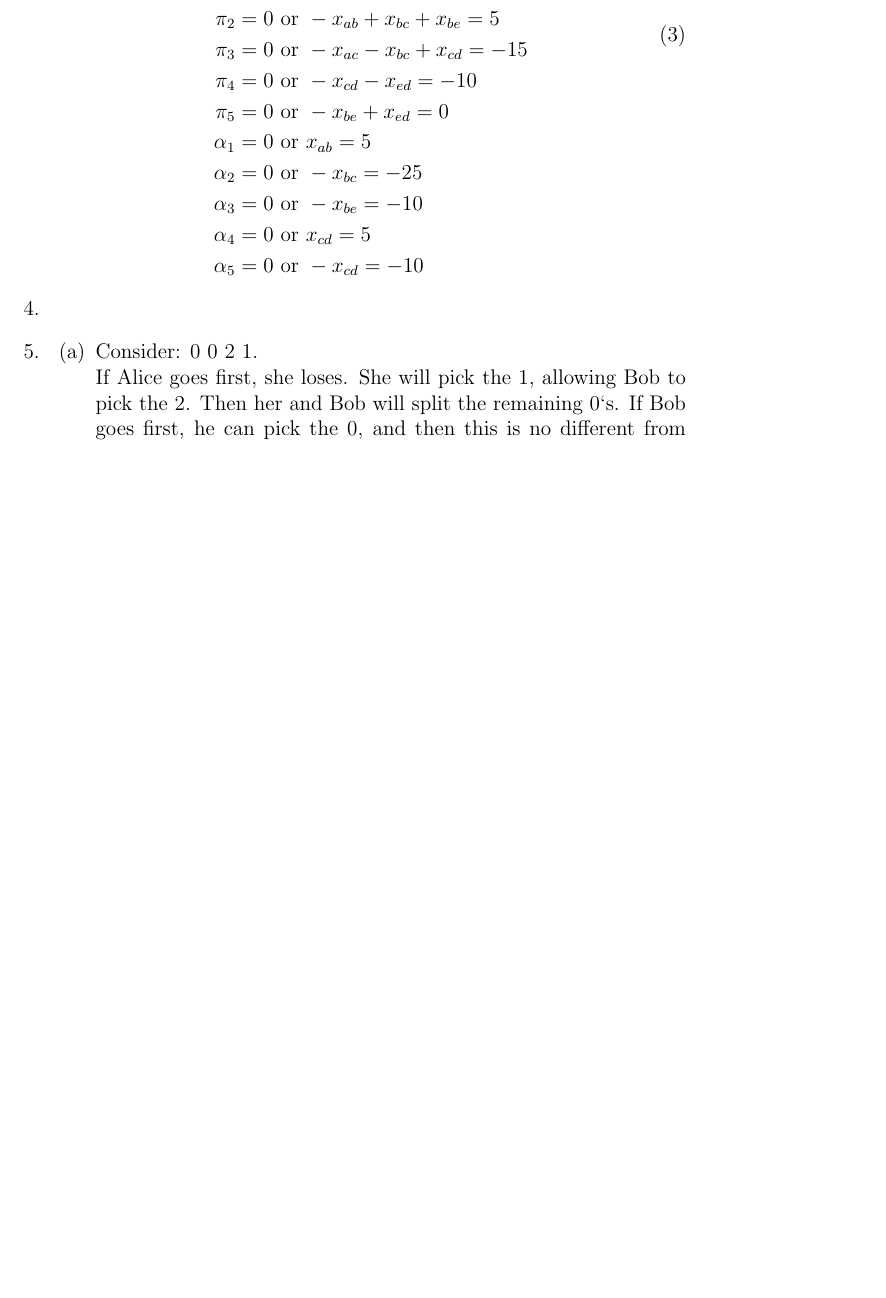
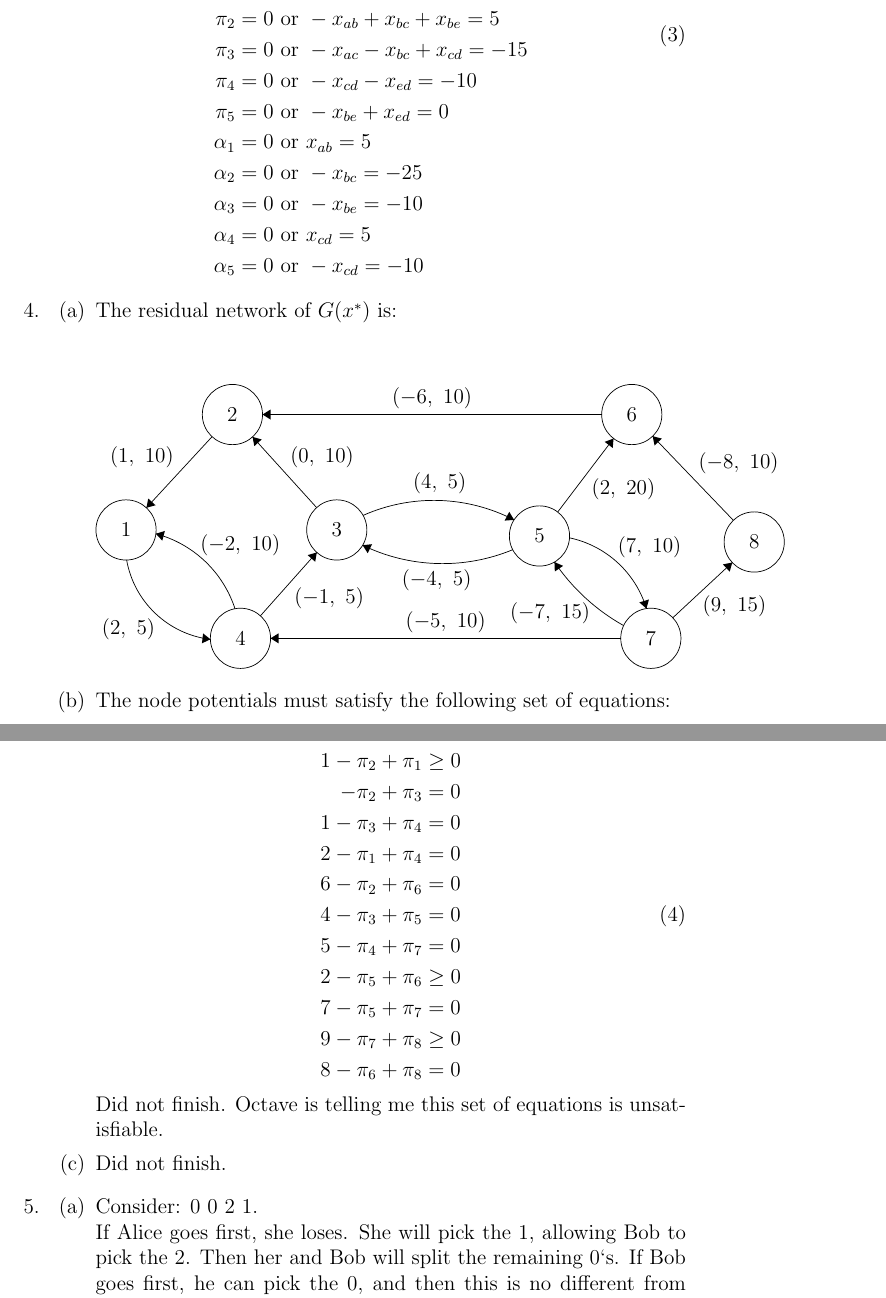
Before and after one commit to ajm188/coursework, a LaTeX problem sheet (eecs477/hw3/hw3.tex): part of page 4 of 7 before the commit and two parts of pages 4 and 5 of 8 after it, the two joined at a grey line, cut so that both start at the same text, the shorter picture padded with empty space. Compiled offline with pdfLaTeX.

Commit message:
forgot to commit end of hw3 for 477. did not finish all problems in time

```diff
--- a/eecs477/hw3/hw3.tex
+++ b/eecs477/hw3/hw3.tex
@@ -199,6 +226,91 @@
     \end{equation}
   % #4
   \item
+    \begin{enumerate}
+      \item The residual network of $G(x^*)$ is:\\
+        \begin{center}
+          \begin{tikzpicture}[scale=0.2]
+            \tikzstyle{every node}+=[inner sep=0pt]
+            \draw [black] (7.5,-23.2) circle (3);
+            \draw (7.5,-23.2) node {$1$};
+            \draw [black] (18.1,-11.7) circle (3);
+            \draw (18.1,-11.7) node {$2$};
+            \draw [black] (28.5,-23.2) circle (3);
+            \draw (28.5,-23.2) node {$3$};
+            \draw [black] (18.9,-34) circle (3);
+            \draw (18.9,-34) node {$4$};
+            \draw [black] (48.7,-23.8) circle (3);
+            \draw (48.7,-23.8) node {$5$};
+            \draw [black] (57.9,-11.7) circle (3);
+            \draw (57.9,-11.7) node {$6$};
+            \draw [black] (59.8,-34) circle (3);
+            \draw (59.8,-34) node {$7$};
+            \draw [black] (70.1,-24.4) circle (3);
+            \draw (70.1,-24.4) node {$8$};
+            \draw [black] (16.07,-13.91) -- (9.53,-20.99);
+            \fill [black] (9.53,-20.99) -- (10.44,-20.74) -- (9.71,-20.07);
+            \draw (12.27,-15.99) node [left] {$(1,\mbox{ }10)$};
+            \draw [black] (26.49,-20.97) -- (20.11,-13.93);
+            \fill [black] (20.11,-13.93) -- (20.28,-14.85) -- (21.02,-14.18);
+            \draw (23.84,-15.99) node [right] {$(0,\mbox{ }10)$};
+            \draw [black] (15.914,-34.105) arc (-96.88988:-170.01381:9.662);
+            \fill [black] (15.91,-34.1) -- (15.18,-33.51) -- (15.06,-34.5);
+            \draw (7.74,-32.01) node [below] {$(2,\mbox{ }5)$};
+            \draw [black] (10.467,-23.582) arc (75.10435:17.99197:11.37);
+            \fill [black] (10.47,-23.58) -- (11.11,-24.27) -- (11.37,-23.3);
+            \draw (18.88,-25.83) node [above] {$(-2,\mbox{ }10)$};
+            \draw [black] (20.89,-31.76) -- (26.51,-25.44);
+            \fill [black] (26.51,-25.44) -- (25.6,-25.71) -- (26.35,-26.37);
+            \draw (24.24,-30.05) node [right] {$(-1,\mbox{ }5)$};
+            \draw [black] (31.123,-21.751) arc (113.97014:62.62715:17.372);
+            \fill [black] (46.17,-22.2) -- (45.69,-21.39) -- (45.23,-22.27);
+            \draw (38.75,-19.68) node [above] {$(4,\mbox{ }5)$};
+            \draw [black] (46.034,-25.169) arc (-67.52021:-115.8825:18.262);
+            \fill [black] (31.08,-24.72) -- (31.58,-25.52) -- (32.02,-24.62);
+            \draw (38.45,-27.14) node [below] {$(-4,\mbox{ }5)$};
+            \draw [black] (56.8,-34) -- (21.9,-34);
+            \fill [black] (21.9,-34) -- (22.7,-34.5) -- (22.7,-33.5);
+            \draw (39.35,-33.5) node [above] {$(-5,\mbox{ }10)$};
+            \draw [black] (54.9,-11.7) -- (21.1,-11.7);
+            \fill [black] (21.1,-11.7) -- (21.9,-12.2) -- (21.9,-11.2);
+            \draw (38,-11.2) node [above] {$(-6,\mbox{ }10)$};
+            \draw [black] (50.52,-21.41) -- (56.08,-14.09);
+            \fill [black] (56.08,-14.09) -- (55.2,-14.42) -- (56,-15.03);
+            \draw (53.87,-19.15) node [right] {$(2,\mbox{ }20)$};
+            \draw [black] (68.02,-22.24) -- (59.98,-13.86);
+            \fill [black] (59.98,-13.86) -- (60.17,-14.79) -- (60.89,-14.09);
+            \draw (64.53,-16.58) node [right] {$(-8,\mbox{ }10)$};
+            \draw [black] (61.99,-31.95) -- (67.91,-26.45);
+            \fill [black] (67.91,-26.45) -- (66.98,-26.63) -- (67.66,-27.36);
+            \draw (68.13,-29.68) node [below] {$(9,\mbox{ }15)$};
+            \draw [black] (51.684,-23.985) arc (78.06152:16.7775:10.233);
+            \fill [black] (59.36,-31.04) -- (59.61,-30.13) -- (58.65,-30.42);
+            \draw (59.67,-25.98) node [above] {$(7,\mbox{ }10)$};
+            \draw [black] (57.085,-32.731) arc (-119.27953:-145.88145:20.339);
+            \fill [black] (50.19,-26.4) -- (50.23,-27.34) -- (51.06,-26.78);
+            \draw (49.76,-30.45) node [below] {$(-7,\mbox{ }15)$};
+          \end{tikzpicture}
+        \end{center}
+      \item
+        The node potentials must satisfy the following set of equations:\\
+        \begin{equation}
+          \begin{split}
+            1-\pi_2+\pi_1&\geq0\\
+            -\pi_2+\pi_3&=0\\
+            1-\pi_3+\pi_4&=0\\
+            2-\pi_1+\pi_4&=0\\
+            6-\pi_2+\pi_6&=0\\
+            4-\pi_3+\pi_5&=0\\
+            5-\pi_4+\pi_7&=0\\
+            2-\pi_5+\pi_6&\geq0\\
+            7-\pi_5+\pi_7&=0\\
+            9-\pi_7+\pi_8&\geq0\\
+            8-\pi_6+\pi_8&=0\\
+          \end{split}
+        \end{equation}
+        Did not finish. Octave is telling me this set of equations is unsatisfiable.
+      \item Did not finish.
+    \end{enumerate}
   % #5
   \item
     \begin{enumerate}
```
Also changed, not shown: eecs477/hw3/hw3.tex (27 more changed lines). Lines whose indentation alone changed are shown as unchanged.
